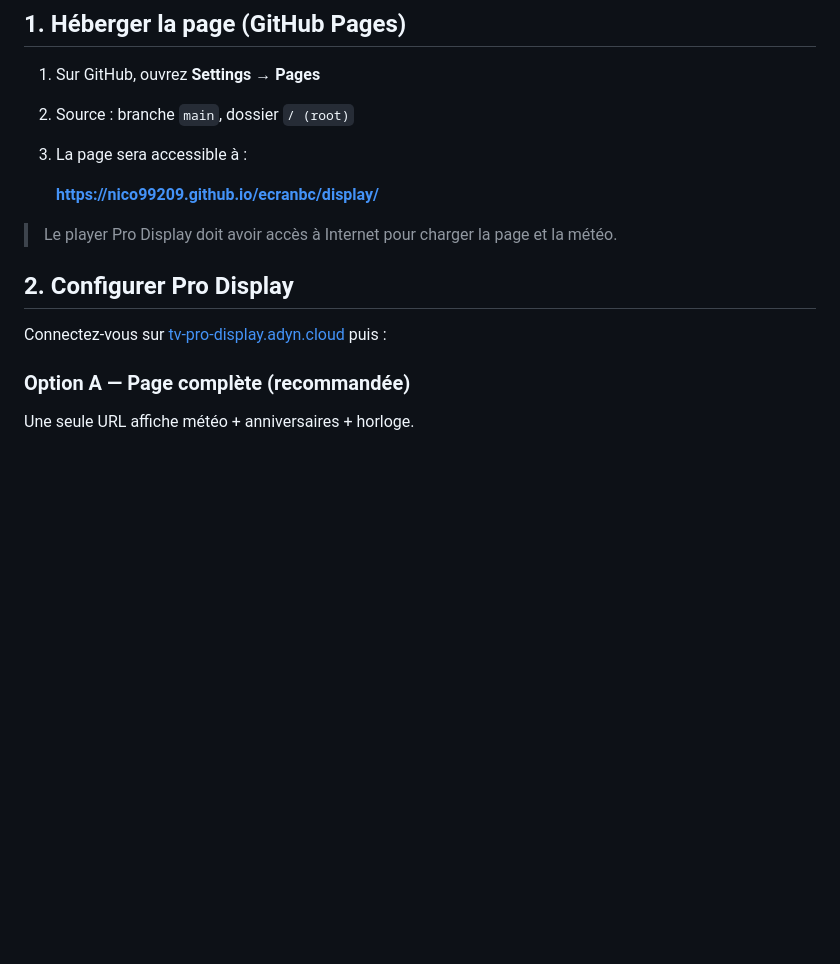
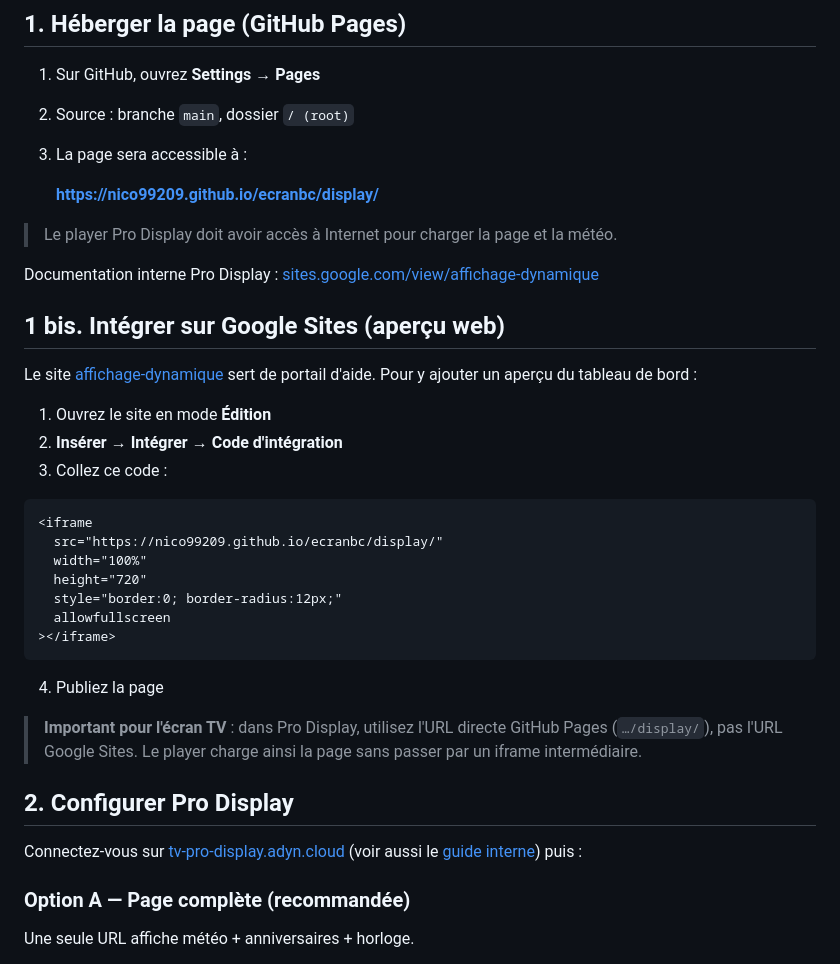
Before and after one commit to nico99209/ecranbc, a Markdown page: README.md, the part around the change. GitHub-like rendering; blank space fills up the shorter version.

Commit message:
Documente l'intégration avec le site Google Sites interne
Co-authored-by: nico99209 <nico99209@users.noreply.github.com>

````diff
--- a/README.md
+++ b/README.md
@@ -40,9 +40,33 @@ scripts/
 
 > Le player Pro Display doit avoir accès à Internet pour charger la page et la météo.
 
+Documentation interne Pro Display : [sites.google.com/view/affichage-dynamique](https://sites.google.com/view/affichage-dynamique)
+
+## 1 bis. Intégrer sur Google Sites (aperçu web)
+
+Le site [affichage-dynamique](https://sites.google.com/view/affichage-dynamique) sert de portail d'aide. Pour y ajouter un aperçu du tableau de bord :
+
+1. Ouvrez le site en mode **Édition**
+2. **Insérer → Intégrer → Code d'intégration**
+3. Collez ce code :
+
+```html
+<iframe
+  src="https://nico99209.github.io/ecranbc/display/"
+  width="100%"
+  height="720"
+  style="border:0; border-radius:12px;"
+  allowfullscreen
+></iframe>
+```
+
+4. Publiez la page
+
+> **Important pour l'écran TV** : dans Pro Display, utilisez l'URL directe GitHub Pages (`…/display/`), pas l'URL Google Sites. Le player charge ainsi la page sans passer par un iframe intermédiaire.
+
 ## 2. Configurer Pro Display
 
-Connectez-vous sur [tv-pro-display.adyn.cloud](https://tv-pro-display.adyn.cloud/) puis :
+Connectez-vous sur [tv-pro-display.adyn.cloud](https://tv-pro-display.adyn.cloud/) (voir aussi le [guide interne](https://sites.google.com/view/affichage-dynamique)) puis :
 
 ### Option A — Page complète (recommandée)
 
````
